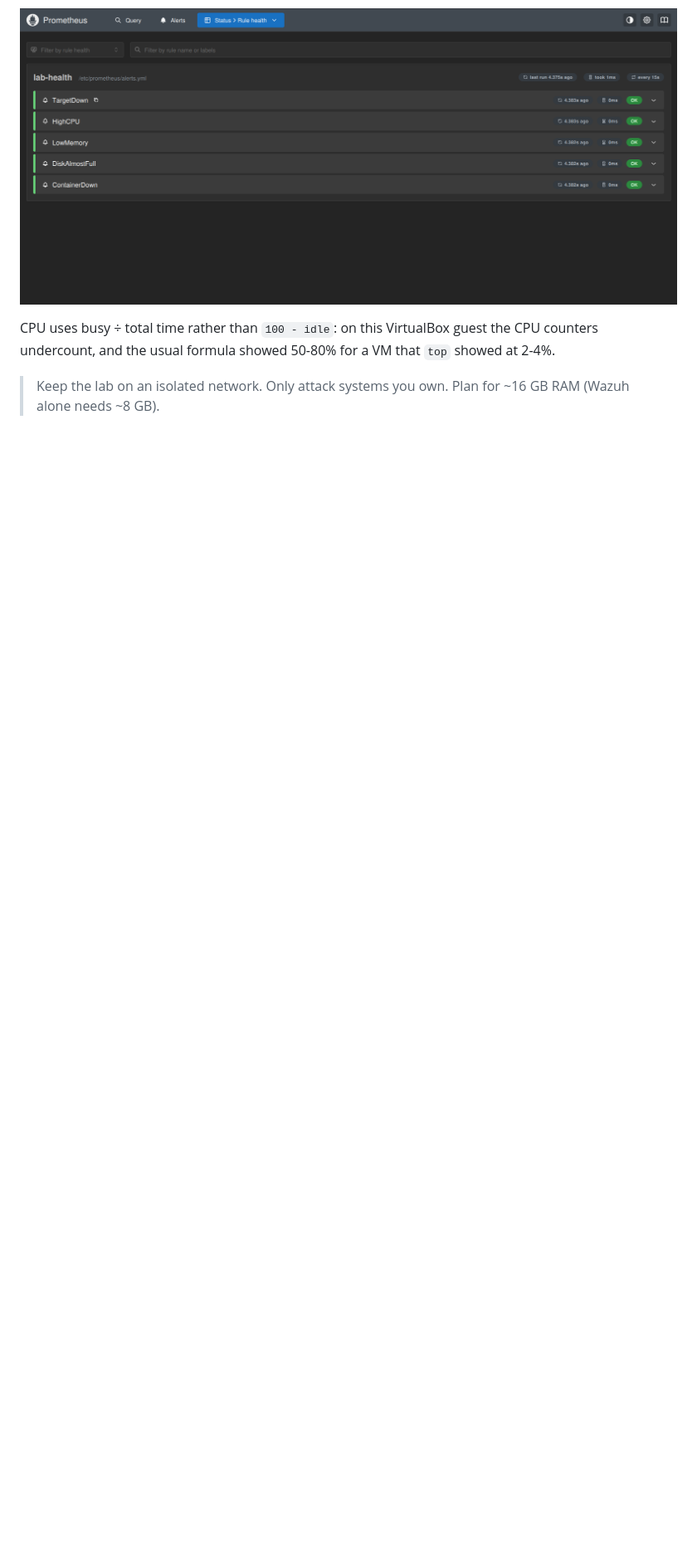
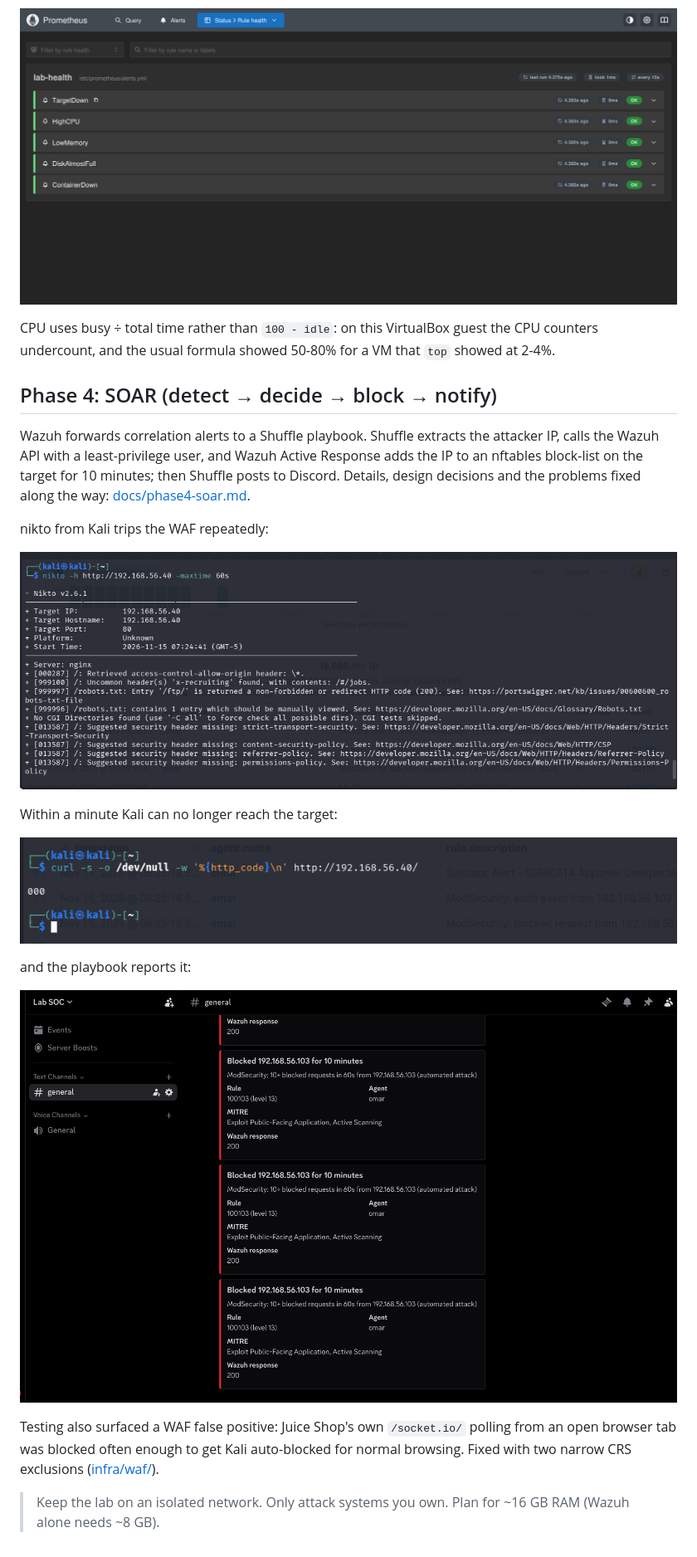
Before and after one commit to HamdiiOmar/cloud-sec-lab, a Markdown page: README.md, the part around one of its changes. Shown at 83% size. Rendered like a GitHub page; pictures changed too: docs/screenshots/13-discord-blocked.png (added), docs/screenshots/14-kali-nikto.png (added), docs/screenshots/15-kali-blocked.png (added); blank space fills up the shorter version.

Commit message:
Phase 4 done: end-to-end block from Kali, Discord notification, docs and screenshots
Co-Authored-By: Claude Opus 5.5 <noreply@anthropic.com>

```diff
--- a/README.md
+++ b/README.md
@@ -98,4 +98,22 @@ Five alert rules (exporter down, high CPU, low memory, disk almost full, app con
 
 CPU uses busy ÷ total time rather than `100 - idle`: on this VirtualBox guest the CPU counters undercount, and the usual formula showed 50-80% for a VM that `top` showed at 2-4%.
 
+## Phase 4: SOAR (detect → decide → block → notify)
+
+Wazuh forwards correlation alerts to a Shuffle playbook. Shuffle extracts the attacker IP, calls the Wazuh API with a least-privilege user, and Wazuh Active Response adds the IP to an nftables block-list on the target for 10 minutes; then Shuffle posts to Discord. Details, design decisions and the problems fixed along the way: [docs/phase4-soar.md](docs/phase4-soar.md).
+
+nikto from Kali trips the WAF repeatedly:
+
+![nikto from Kali](docs/screenshots/14-kali-nikto.png)
+
+Within a minute Kali can no longer reach the target:
+
+![Kali blocked](docs/screenshots/15-kali-blocked.png)
+
+and the playbook reports it:
+
+![Discord notification](docs/screenshots/13-discord-blocked.png)
+
+Testing also surfaced a WAF false positive: Juice Shop's own `/socket.io/` polling from an open browser tab was blocked often enough to get Kali auto-blocked for normal browsing. Fixed with two narrow CRS exclusions ([infra/waf/](infra/waf/REQUEST-900-EXCLUSION-RULES-BEFORE-CRS.conf)).
+
 > Keep the lab on an isolated network. Only attack systems you own. Plan for ~16 GB RAM (Wazuh alone needs ~8 GB).
```
Also changed, not shown: other parts of README.md (+1 -1 lines), docs/phase4-soar.md (added, +62 -0 lines).
